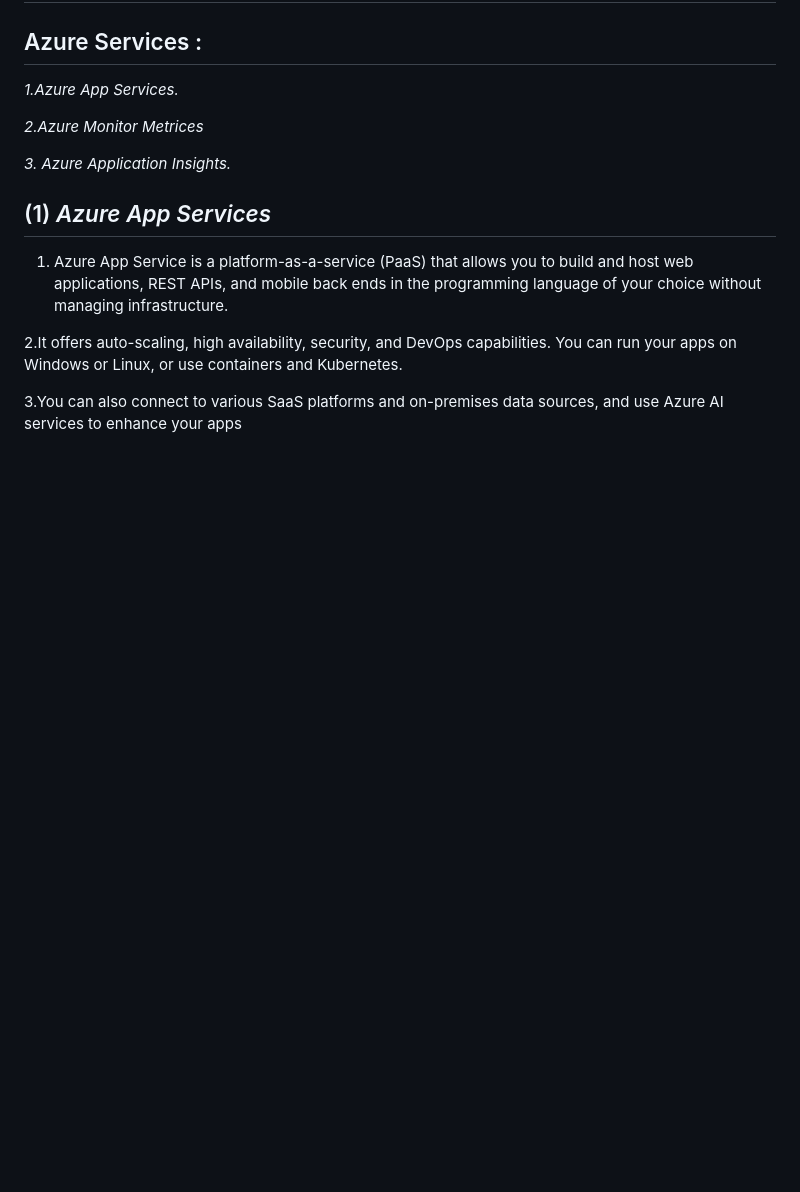
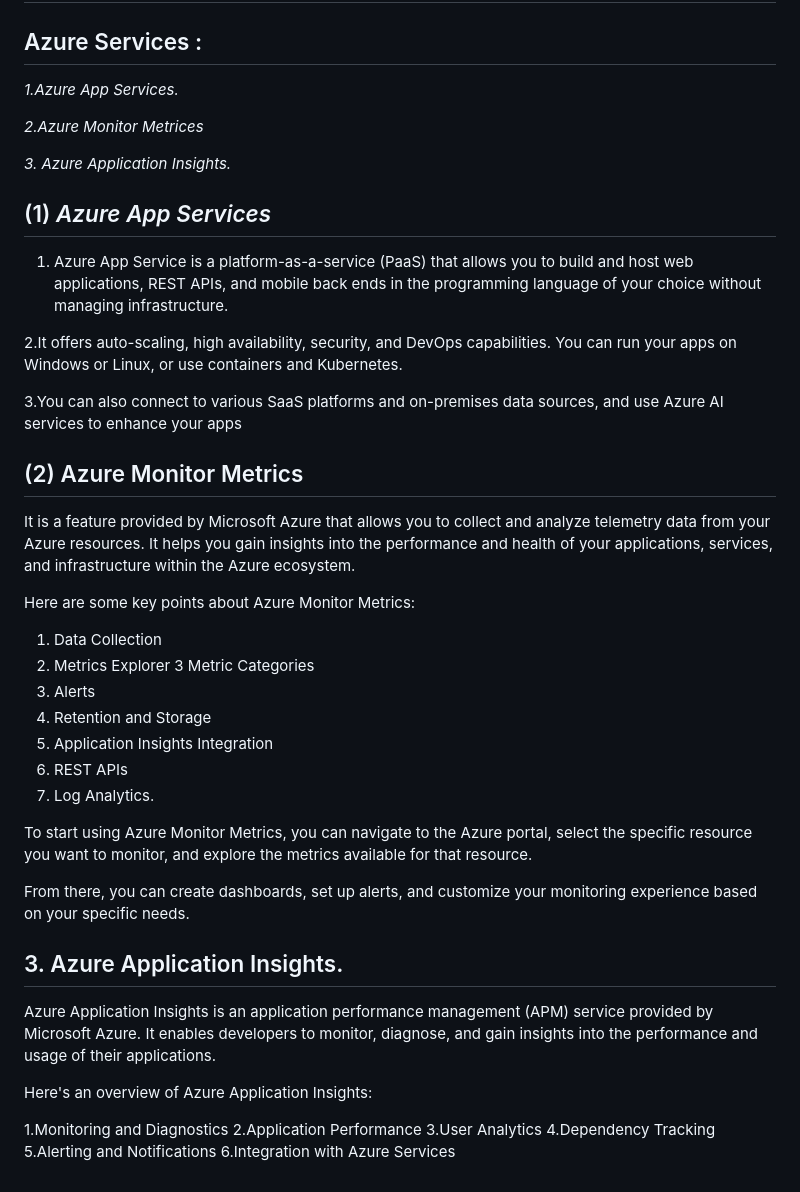
Before and after one commit to hrishii06/FRT_Project_01, a Markdown page: README.md, the part around one of its changes. Rendered like a GitHub page; blank space fills up the shorter version.

```diff
--- a/README.md
+++ b/README.md
@@ -80,3 +81,39 @@ Comply with industry standards and regulations to guarantee the privacy and safe
 2.It offers auto-scaling, high availability, security, and DevOps capabilities. You can run your apps on Windows or Linux, or use containers and Kubernetes.
 
 3.You can also connect to various SaaS platforms and on-premises data sources, and use Azure AI services to enhance your apps
+
+
+## (2) Azure Monitor Metrics
+
+
+It is a feature provided by Microsoft Azure that allows you to collect and analyze telemetry data from your Azure resources. It helps you gain insights into the performance and health of your applications, services, and infrastructure within the Azure ecosystem.
+
+Here are some key points about Azure Monitor Metrics:
+
+1. Data Collection
+2. Metrics Explorer
+3 Metric Categories
+4. Alerts
+5. Retention and Storage
+6. Application Insights Integration
+7. REST APIs
+8. Log Analytics.
+
+To start using Azure Monitor Metrics, you can navigate to the Azure portal, select the specific resource you want to monitor, and explore the metrics available for that resource.
+
+From there, you can create dashboards, set up alerts, and customize your monitoring experience based on your specific needs.
+
+
+
+## 3. Azure Application Insights.
+
+Azure Application Insights is an application performance management (APM) service provided by Microsoft Azure. It enables developers to monitor, diagnose, and gain insights into the performance and usage of their applications.
+
+Here's an overview of Azure Application Insights:
+
+1.Monitoring and Diagnostics
+2.Application Performance
+3.User Analytics
+4.Dependency Tracking
+5.Alerting and Notifications
+6.Integration with Azure Services
```
Also changed, not shown: other parts of README.md (+1 -0 lines).
